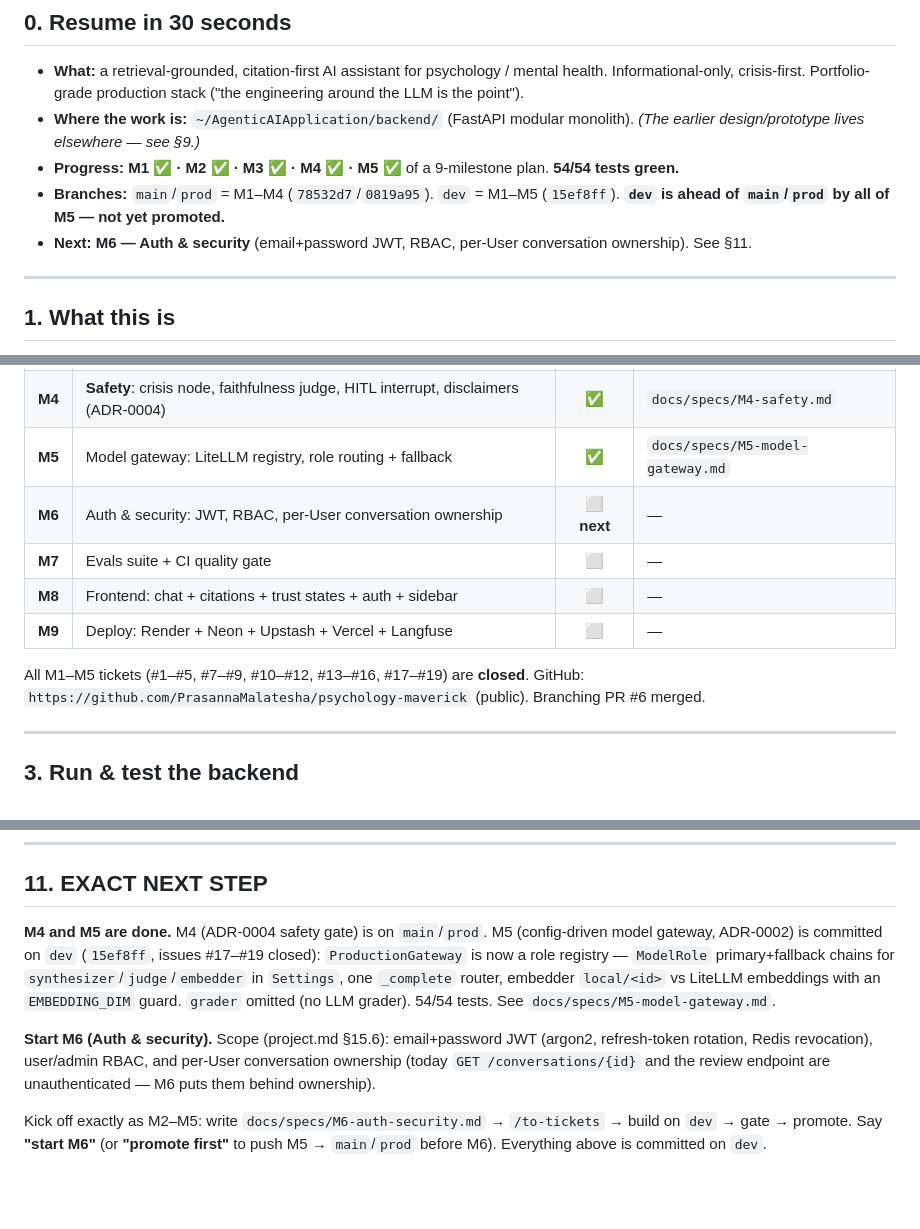
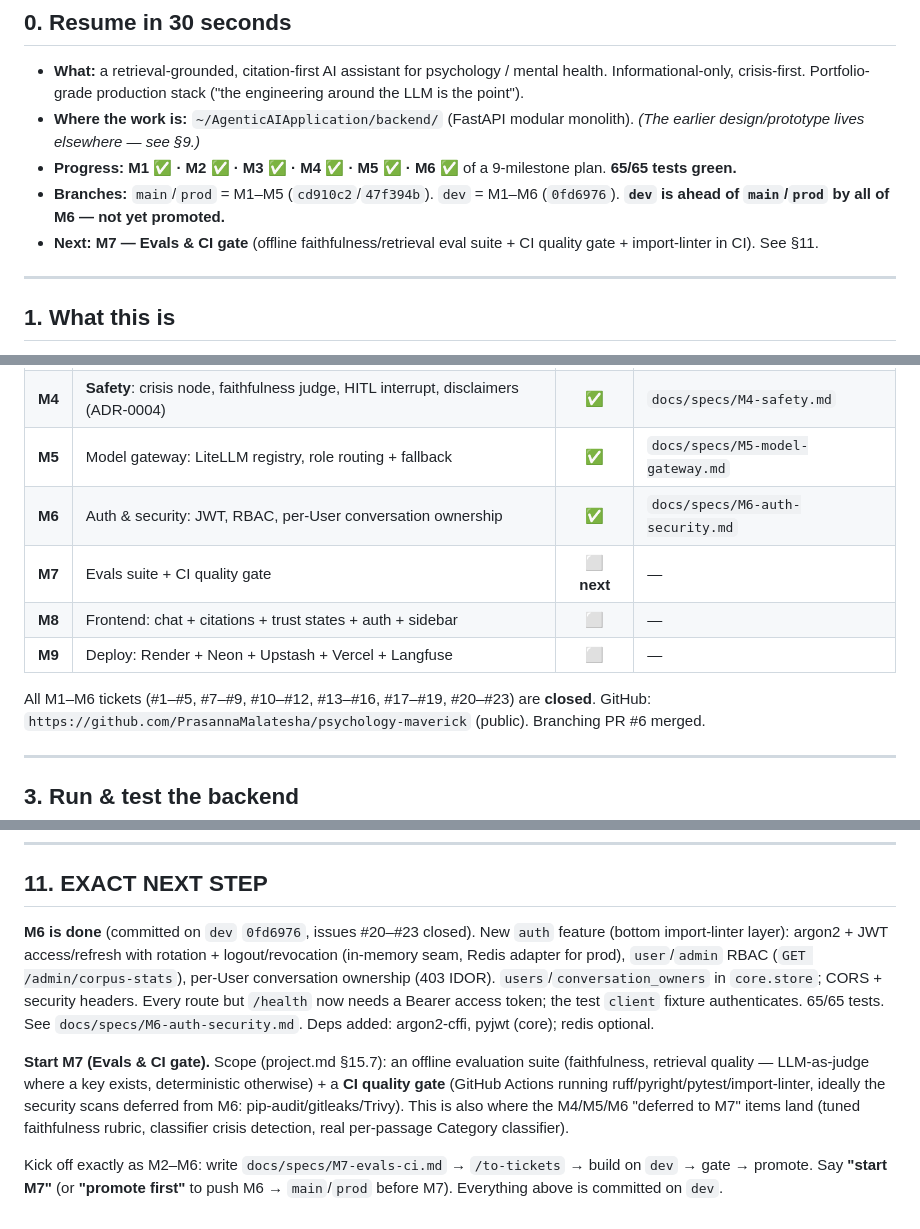
Before and after one commit to PrasannaMalatesha/psychology-maverick, a Markdown page: RESUME.md, 3 parts joined by grey strips. Drawn GitHub-style; blank space fills up the shorter version.

```diff
--- a/RESUME.md
+++ b/RESUME.md
@@ -12,9 +12,9 @@
 
 - **What:** a retrieval-grounded, citation-first AI assistant for psychology / mental health. Informational-only, crisis-first. Portfolio-grade production stack ("the engineering around the LLM is the point").
 - **Where the work is:** `~/AgenticAIApplication/backend/` (FastAPI modular monolith). *(The earlier design/prototype lives elsewhere — see §9.)*
-- **Progress:** **M1 ✅ · M2 ✅ · M3 ✅ · M4 ✅ · M5 ✅** of a 9-milestone plan. **54/54 tests green.**
-- **Branches:** `main`/`prod` = M1–M4 (`78532d7`/`0819a95`). `dev` = M1–M5 (`15ef8ff`). **`dev` is ahead of `main`/`prod` by all of M5 — not yet promoted.**
-- **Next:** **M6 — Auth & security** (email+password JWT, RBAC, per-User conversation ownership). See §11.
+- **Progress:** **M1 ✅ · M2 ✅ · M3 ✅ · M4 ✅ · M5 ✅ · M6 ✅** of a 9-milestone plan. **65/65 tests green.**
+- **Branches:** `main`/`prod` = M1–M5 (`cd910c2`/`47f394b`). `dev` = M1–M6 (`0fd6976`). **`dev` is ahead of `main`/`prod` by all of M6 — not yet promoted.**
+- **Next:** **M7 — Evals & CI gate** (offline faithfulness/retrieval eval suite + CI quality gate + import-linter in CI). See §11.
 
 ---
 
@@ -46,12 +46,12 @@ GitHub tickets → build ticket-by-ticket → promote.
 | **M3** | Agent: LangGraph graph + Postgres checkpointer + multi-turn + keyword tool | ✅ | `docs/specs/M3-agent.md` |
 | **M4** | **Safety**: crisis node, faithfulness judge, HITL interrupt, disclaimers (ADR-0004) | ✅ | `docs/specs/M4-safety.md` |
 | **M5** | Model gateway: LiteLLM registry, role routing + fallback | ✅ | `docs/specs/M5-model-gateway.md` |
-| **M6** | Auth & security: JWT, RBAC, per-User conversation ownership | ⬜ **next** | — |
-| **M7** | Evals suite + CI quality gate | ⬜ | — |
+| **M6** | Auth & security: JWT, RBAC, per-User conversation ownership | ✅ | `docs/specs/M6-auth-security.md` |
+| **M7** | Evals suite + CI quality gate | ⬜ **next** | — |
 | **M8** | Frontend: chat + citations + trust states + auth + sidebar | ⬜ | — |
 | **M9** | Deploy: Render + Neon + Upstash + Vercel + Langfuse | ⬜ | — |
 
-All M1–M5 tickets (#1–#5, #7–#9, #10–#12, #13–#16, #17–#19) are **closed**. GitHub:
+All M1–M6 tickets (#1–#5, #7–#9, #10–#12, #13–#16, #17–#19, #20–#23) are **closed**. GitHub:
 `https://github.com/PrasannaMalatesha/psychology-maverick` (public). Branching PR #6 merged.
 
 ---
@@ -216,15 +216,18 @@ The fork-vs-canonical frontend decision is the M8 fork above.
 
 ## 11. EXACT NEXT STEP
 
-**M4 and M5 are done.** M4 (ADR-0004 safety gate) is on `main`/`prod`. M5 (config-driven model gateway,
-ADR-0002) is committed on `dev` (`15ef8ff`, issues #17–#19 closed): `ProductionGateway` is now a role
-registry — `ModelRole` primary+fallback chains for `synthesizer`/`judge`/`embedder` in `Settings`, one
-`_complete` router, embedder `local/<id>` vs LiteLLM embeddings with an `EMBEDDING_DIM` guard. `grader`
-omitted (no LLM grader). 54/54 tests. See `docs/specs/M5-model-gateway.md`.
+**M6 is done** (committed on `dev` `0fd6976`, issues #20–#23 closed). New `auth` feature (bottom
+import-linter layer): argon2 + JWT access/refresh with rotation + logout/revocation (in-memory seam,
+Redis adapter for prod), `user`/`admin` RBAC (`GET /admin/corpus-stats`), per-User conversation
+ownership (403 IDOR). `users`/`conversation_owners` in `core.store`; CORS + security headers. Every
+route but `/health` now needs a Bearer access token; the test `client` fixture authenticates. 65/65
+tests. See `docs/specs/M6-auth-security.md`. Deps added: argon2-cffi, pyjwt (core); redis optional.
 
-**Start M6 (Auth & security).** Scope (project.md §15.6): email+password JWT (argon2, refresh-token
-rotation, Redis revocation), user/admin RBAC, and per-User conversation ownership (today `GET
-/conversations/{id}` and the review endpoint are unauthenticated — M6 puts them behind ownership).
+**Start M7 (Evals & CI gate).** Scope (project.md §15.7): an offline evaluation suite (faithfulness,
+retrieval quality — LLM-as-judge where a key exists, deterministic otherwise) + a **CI quality gate**
+(GitHub Actions running ruff/pyright/pytest/import-linter, ideally the security scans deferred from M6:
+pip-audit/gitleaks/Trivy). This is also where the M4/M5/M6 "deferred to M7" items land (tuned
+faithfulness rubric, classifier crisis detection, real per-passage Category classifier).
 
-Kick off exactly as M2–M5: write `docs/specs/M6-auth-security.md` → `/to-tickets` → build on `dev` → gate → promote.
-Say **"start M6"** (or **"promote first"** to push M5 → `main`/`prod` before M6). Everything above is committed on `dev`.
+Kick off exactly as M2–M6: write `docs/specs/M7-evals-ci.md` → `/to-tickets` → build on `dev` → gate → promote.
+Say **"start M7"** (or **"promote first"** to push M6 → `main`/`prod` before M7). Everything above is committed on `dev`.
```
Also changed, not shown: other parts of RESUME.md (+1 -1 lines), docs/ROADMAP.md (+13 -1 lines).
